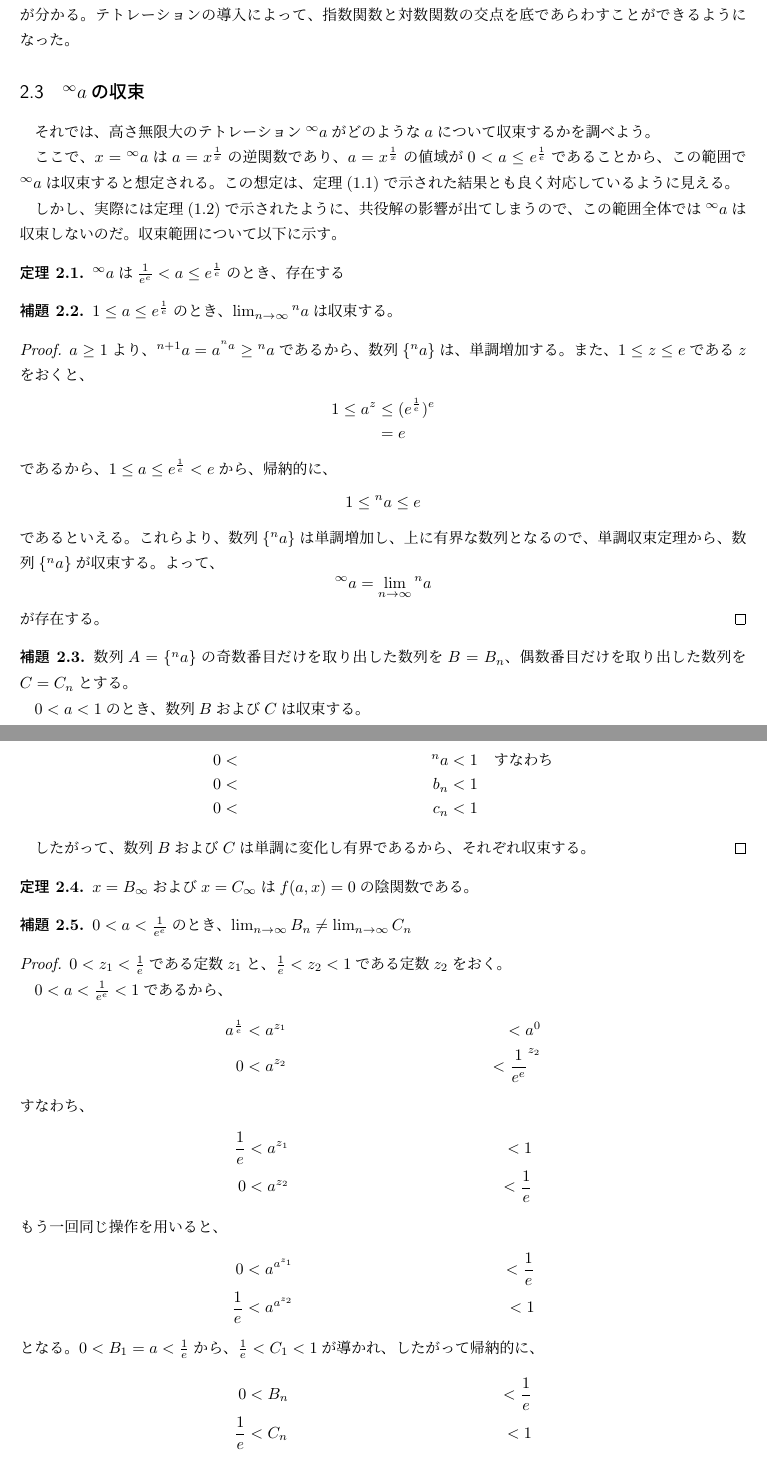
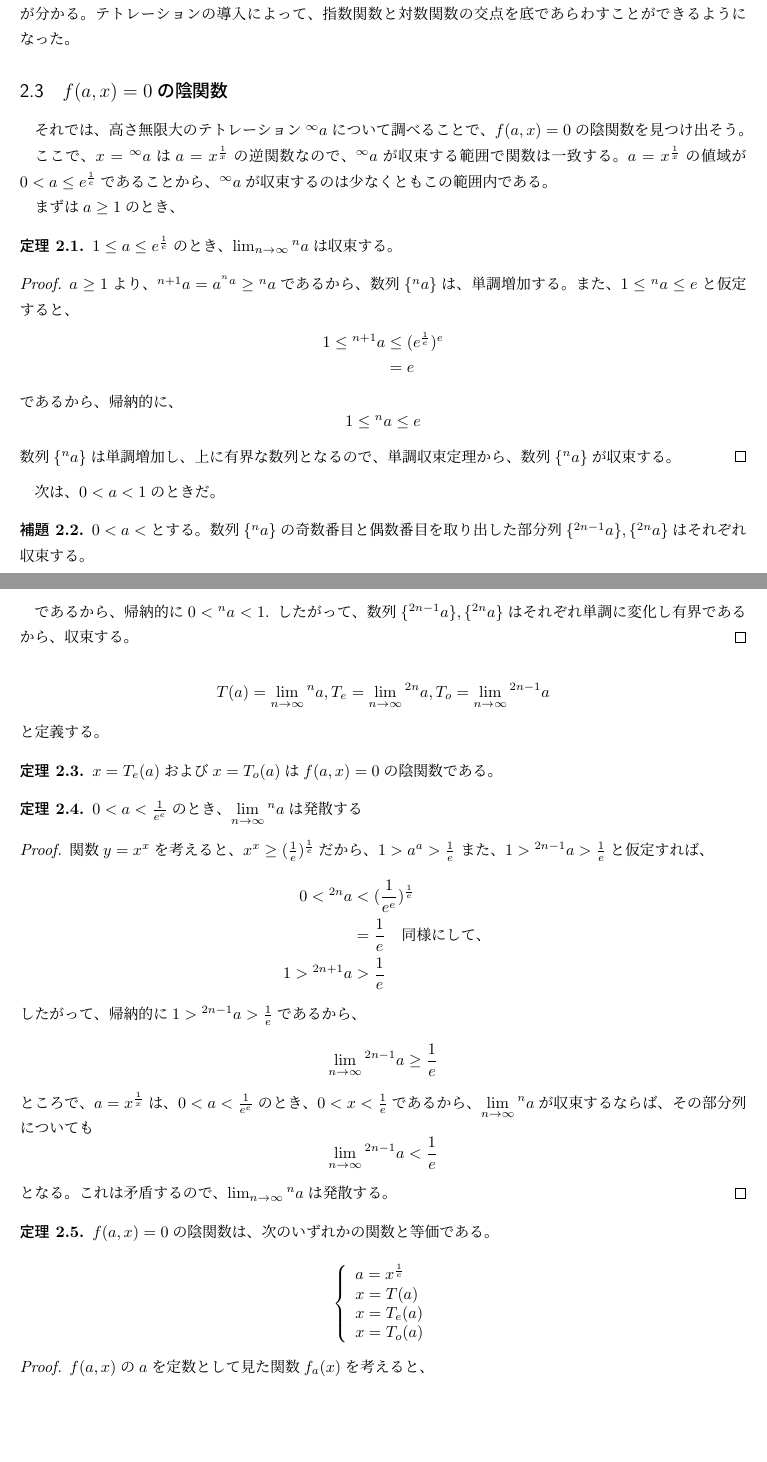
Before and after one commit to pandaman64/explog_intersection, a LaTeX document (report/report.tex, which reads report/analytic_solutions.tex): two parts of pages 4 and 5 of 5 before the commit and two parts of pages 4 and 5 of 6 after it, joined at a grey line, cut so that both start at the same text, the shorter picture padded with empty space. Compiled offline with upLaTeX and dvipdfmx.

Commit message:
Change proof style. 帰納法的に書くことにした Change composition. tetrationの収束より先にf(a,x)=0の陰関数の個数についての証明をすることにした（未完） 系として収束範囲は直ちに導かれる

```diff
--- a/report/analytic_solutions.tex
+++ b/report/analytic_solutions.tex
@@ -52,72 +52,105 @@
 	\end{align*}
 	である。ここから、$a$についての関数$x = {^\infty a}$は、不動点解についての$f(a,x) = 0$の陰関数表示であることが分かる。テトレーションの導入によって、指数関数と対数関数の交点を底であらわすことができるようになった。
 
-\subsection{$^\infty a$の収束}
-	それでは、高さ無限大のテトレーション$^\infty a$がどのような$a$について収束するかを調べよう。
+\subsection{$f(a,x)=0$の陰関数}
+	それでは、高さ無限大のテトレーション$^\infty a$について調べることで、$f(a,x)=0$の陰関数を見つけ出そう。
 
-	ここで、$x = {^\infty a}$は$a = x^\frac{1}{x}$の逆関数であり、$a = x^\frac{1}{x}$の値域が$0 < a \leq e^\frac{1}{e}$であることから、この範囲で$^\infty a$は収束すると想定される。
-	この想定は、\thref{th:fixed_solutions}で示された結果とも良く対応しているように見える。
+	ここで、$x = {^\infty a}$は$a = x^\frac{1}{x}$の逆関数なので、${^\infty a}$が収束する範囲で関数は一致する。$a = x^\frac{1}{x}$の値域が$0 < a \leq e^\frac{1}{e}$であることから、${^\infty a}$が収束するのは少なくともこの範囲内である。
 
-	しかし、実際には\thref{th:conjugate_solutions}で示されたように、共役解の影響が出てしまうので、この範囲全体では$^\infty a$は収束しないのだ。収束範囲について以下に示す。
+	まずは$a \geq 1$のとき、
 	\begin{theorem}
-	\label{th:tetration_convergence}
-		$^\infty a$は$\frac{1}{e^e} < a \leq e^\frac{1}{e}$のとき、存在する
+		$1 \leq a \leq e^\frac{1}{e}$のとき、$\lim_{n \to \infty} {^n a}$は収束する。
 	\end{theorem}
+	\begin{proof}
 
+		$a \geq 1$より、$^{n+1} a = a ^{^n a} \geq {^n a}$であるから、数列$\{^n a\}$は、単調増加する。
+		また、$1 \leq {^n a} \leq e$と仮定すると、
+		\begin{align*}
+			1 \leq {^{n+1} a} &\leq (e^\frac{1}{e})^e \\
+							  &= e
+		\end{align*}
+		であるから、帰納的に、
+		\begin{equation*}
+			1 \leq {^n a} \leq e
+		\end{equation*}
+		数列$\{^n a\}$は単調増加し、上に有界な数列となるので、単調収束定理から、数列$\{^n a\}$が収束する。
+	\end{proof}
+
+	次は、$0 < a < 1$のときだ。
 	\begin{lemma}
-		$1 \leq a \leq e^\frac{1}{e}$のとき、$\lim_{n \to \infty} {^n a}$は収束する。
+		$0 < a < $とする。
+		数列$\{^n a\}$の奇数番目と偶数番目を取り出した部分列$\{^{2n-1} a\},\{^{2n} a\}$はそれぞれ収束する。
 	\end{lemma}
 	\begin{proof}
 
-		$a \geq 1$より、$^{n+1} a = a ^{^n a} \geq {^n a}$であるから、数列$\{^n a\}$は、単調増加する。
-		また、$1 \leq z \leq e$である$z$をおくと、
+		累乗は二回適用しても大小関係を保つので、それぞれの数列は単調に変化する。$0 < {^n a} < 1$と仮定すれば、
 		\begin{align*}
-			1 \leq a^z &\leq (e^\frac{1}{e})^e \\
-					 &= e
+			a^1<&{^{n+1} a}<a^0 \quad \text{より}\\
+			0<&{^{n+1} a}<1 \\
 		\end{align*}
-		であるから、$1 \leq a \leq e^\frac{1}{e} < e$から、帰納的に、
-		\begin{equation*}
-			1 \leq {^n a} \leq e
-		\end{equation*}
-		であるといえる。これらより、数列$\{^n a\}$は単調増加し、上に有界な数列となるので、単調収束定理から、数列$\{^n a\}$が収束する。よって、
-		\begin{equation*}
-			^\infty a = \lim_{n \to \infty} {^n a}
-		\end{equation*}
-		が存在する。
+
+		であるから、帰納的に$0 < {^n a} < 1$.
+		したがって、数列$\{^{2n-1} a\},\{^{2n} a\}$はそれぞれ単調に変化し有界であるから、収束する。
 	\end{proof}
 
-	\begin{lemma}
-		数列$A = \{^n a\}$の奇数番目だけを取り出した数列を$B = {B_n}$、偶数番目だけを取り出した数列を$C = {C_n}$とする。
+	\[
+		T(a) = \lim_{n \to \infty} {^n a},
+		T_e = \lim_{n \to \infty} {^{2n} a},
+		T_o = \lim_{n \to \infty} {^{2n - 1} a}
+	\]と定義する。
+	\begin{theorem}
+	\label{th:tetration_implicit_function}
+		$x = T_e(a)$および$x = T_o(a)$は$f(a,x)=0$の陰関数である。
+	\end{theorem}
 
-		$0 < a < 1$のとき、数列$B$および$C$は収束する。
-	\end{lemma}
+	\begin{theorem}
+		$0 < a < \frac{1}{e^e}$のとき、$\displaystyle \lim_{n \to \infty} {^n a}$は発散する
+	\end{theorem}
 	\begin{proof}
 
-		$B_n$と$C_n$の定義から、
+		関数$y = x^x$を考えると、$x^x \geq (\frac{1}{e})^{\frac{1}{e}}$だから、$1 > a^a > \frac{1}{e}$
+		また、$1 > {^{2n-1} a} > \frac{1}{e}$と仮定すれば、
 		\begin{align*}
-			B_n = {^{2n-1} a} \\
-			C_n = {^{2n} a}
+			0 < {^{2n} a} &< (\frac{1}{e^e})^{\frac{1}{e}} \\
+						  &= \frac{1}{e} \quad \text{同様にして、} \\
+			1 > {^{2n+1} a} &> \frac{1}{e}
 		\end{align*}
-		であり、累乗は二回適用したら大小関係を保つので、数列$B$および$C$はそれぞれ単調に変化することが分かる。ここで、$0 < z < 1$である$z$をおけば、$0 < a^z < 1$であるから、やはり帰納的に、
-		\begin{align*}
-			0 &<& {^n a} &< 1 \quad \text{すなわち} \\
-			0 &<& b_n    &< 1 \\
-			0 &<& c_n    &< 1
-		\end{align*}
-
-		したがって、数列$B$および$C$は単調に変化し有界であるから、それぞれ収束する。
+		したがって、帰納的に$1 > {^{2n-1} a} > \frac{1}{e}$であるから、
+		\begin{equation*}
+			\lim_{n \to \infty} {^{2n - 1} a} \geq \frac{1}{e}
+		\end{equation*}
+		ところで、$a = x^{\frac{1}{x}}$は、$0 < a < \frac{1}{e^e}$のとき、$0 < x < \frac{1}{e}$であるから、$\displaystyle \lim_{n \to \infty} {^n a}$が収束するならば、その部分列についても
+		\begin{equation*}
+			\lim_{n \to \infty} {^{2n - 1} a} < \frac{1}{e}
+		\end{equation*}
+		となる。これは矛盾するので、$\lim_{n \to \infty} {^n a}$は発散する。
 	\end{proof}
 
 	\begin{theorem}
-	\label{th:tetration_implicit_function}
-		$x = B_{\infty}$および$x = C_{\infty}$は$f(a,x)=0$の陰関数である。
+		$f(a,x)=0$の陰関数は、次のいずれかの関数と等価である。
+
+		\[
+		\left \{
+			\begin{array}{l}
+				a = x^{\frac{1}{e}} \\
+				x = T(a) \\
+				x = T_e(a) \\
+				x = T_o(a)
+			\end{array}
+		\right.
+		\]
 	\end{theorem}
+	\begin{proof}
+		$f(a,x)$の$a$を定数として見た関数$f_a(x)$を考えると、
+		\begin{align*}
+			f_a'(x) &= {a^{a^x}}{a^x}{\ln^2 a} - 1 \\
+			f_a''(x)&= {a^{a^x}}{a^x}{\ln^3 a}(a^x\ln a + 1)
+		\end{align*}
+		$a^x\ln a$は単調増加するから、
 
-	\begin{lemma}
-		$0 < a < \frac{1}{e^e}$のとき、$\lim_{n \to \infty} B_n \neq \lim_{n \to \infty} C_n$
-	\end{lemma}
-	\begin{proof}
+		\begin{itemize}
+			\item $0 < a < 1$のとき
 
-		$0 < z_1 < \frac{1}{e}$である定数$z_1$と、$\frac{1}{e} < z_2 < 1$である定数$z_2$をおく。
+				$f_a''(x)$は単調減少
+			\item $a > 1$のとき
 
-		$0 < a < \frac{1}{e^e} < 1$であるから、
@@ -124,20 +160,4 @@
 		\begin{align*}
-			a^\frac{1}{e} &< a^{z_1} &< a^0 \\
-						0 &< a^{z_2} &< \frac{1}{e^e}^{z_2}
+			& \quad a^{-\frac{1}{\ln a}}(-1)(\ln a) - 1 \\
+			&=		-\frac{\ln a}{e} - 1
 		\end{align*}
-		すなわち、
-		\begin{align*}
-			\frac{1}{e} &< a^{z_1} &< 1 \\
-					  0 &< a^{z_2} &< \frac{1}{e}
-		\end{align*}
-		もう一回同じ操作を用いると、
-		\begin{align*}
-					  0 &< a^{a^{z_1}} &< \frac{1}{e} \\
-			\frac{1}{e} &< a^{a^{z_2}} &< 1
-		\end{align*}
-		となる。$0 < B_1 = a < \frac{1}{e}$から、$\frac{1}{e} < C_1 < 1$が導かれ、したがって帰納的に、
-		\begin{align*}
-					  0 &< B_n &< \frac{1}{e} \\
-			\frac{1}{e} &< C_n &< 1
-		\end{align*}
-		といえる。
```
Also changed, not shown: report/analytic_solutions.tex (8 more changed lines).
